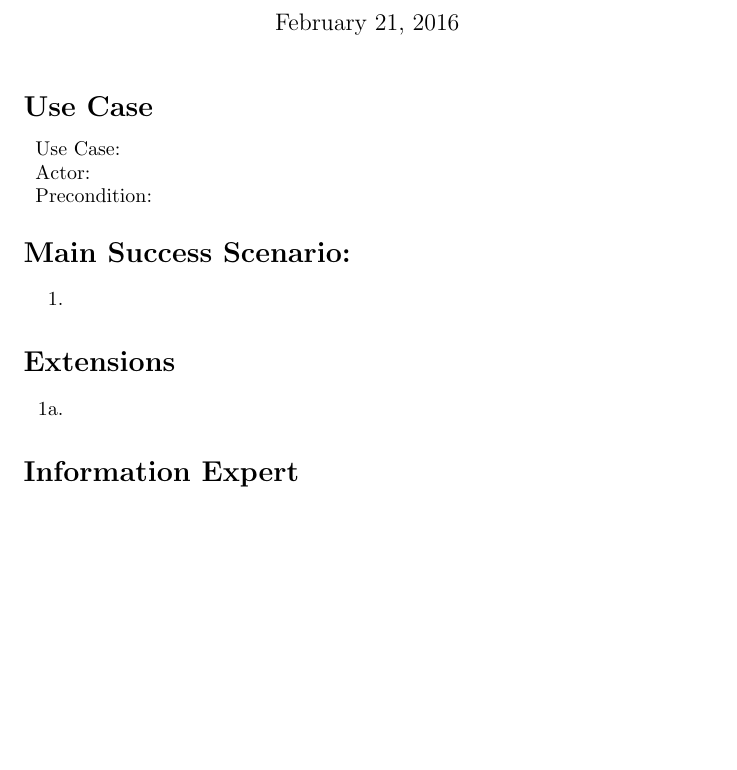
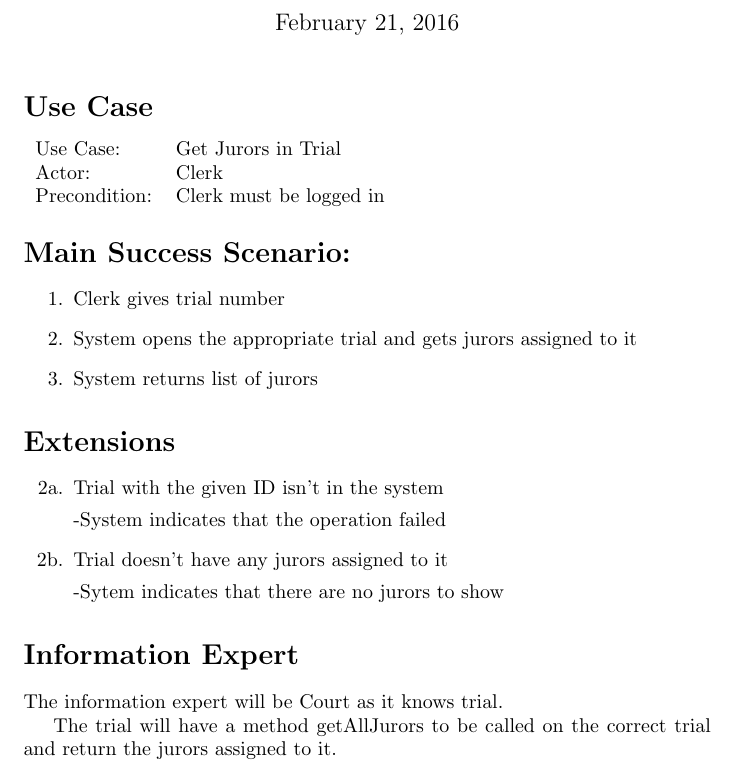
Before and after one commit to adamhammes/cs362, a LaTeX problem sheet (homework/homework-1/use-case-elaboration/get-jurors-in-trial.tex): part of the page, cut so that both start at the same text, the shorter picture padded with empty space. Compiled offline with pdfLaTeX.

Commit message:
Close #9

```diff
--- a/homework/homework-1/use-case-elaboration/get-jurors-in-trial.tex
+++ b/homework/homework-1/use-case-elaboration/get-jurors-in-trial.tex
@@ -10,22 +10,34 @@
 
 \section*{Use Case}
 \begin{tabular}{l l}
-  Use Case:     & \\
-  Actor:        & \\
-  Precondition: & \\
+  Use Case:     & Get Jurors in Trial\\
+  Actor:        & Clerk\\
+  Precondition: & Clerk must be logged in\\
 \end{tabular}
 
 \section*{Main Success Scenario:}
 \begin{enumerate}
-  \item
+  \item Clerk gives trial number
+  \item System opens the appropriate trial and gets jurors assigned to it
+  \item System returns list of jurors
 \end{enumerate}
 
 \section*{Extensions}
 \begin{itemize}
-  \item [1a.]
+    \item [2a.] Trial with the given ID isn't in the system
+
+    -System indicates that the operation failed
+
+  \item [2b.] Trial doesn't have any jurors assigned to it
+
+    -Sytem indicates that there are no jurors to show
 
 \end{itemize}
 
 \section*{Information Expert}
 
+The information expert will be Court as it knows trial.
+
+The trial will have a method getAllJurors to be called on the correct trial and return the jurors assigned to it.
+
 \end{document}
```
